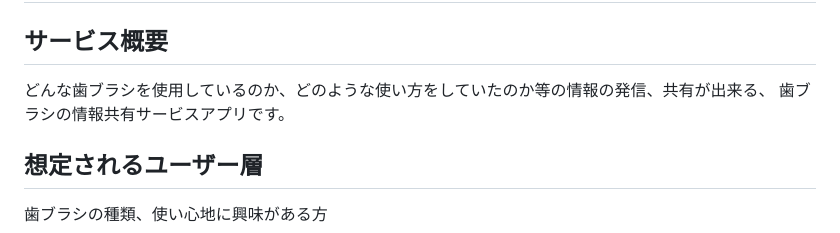
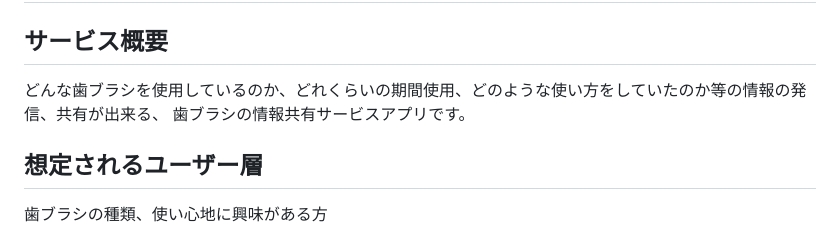
Before and after one commit to TAMETOMO8/Haburashi_Life, a Markdown page: README.md, the part around the change. Rendered like a GitHub page.

```diff
--- a/README.md
+++ b/README.md
@@ -2,7 +2,7 @@
 
 ## サービス概要
 
-どんな歯ブラシを使用しているのか、どのような使い方をしていたのか等の情報の発信、共有が出来る、
+どんな歯ブラシを使用しているのか、どれくらいの期間使用、どのような使い方をしていたのか等の情報の発信、共有が出来る、
 歯ブラシの情報共有サービスアプリです。
 
 
```
